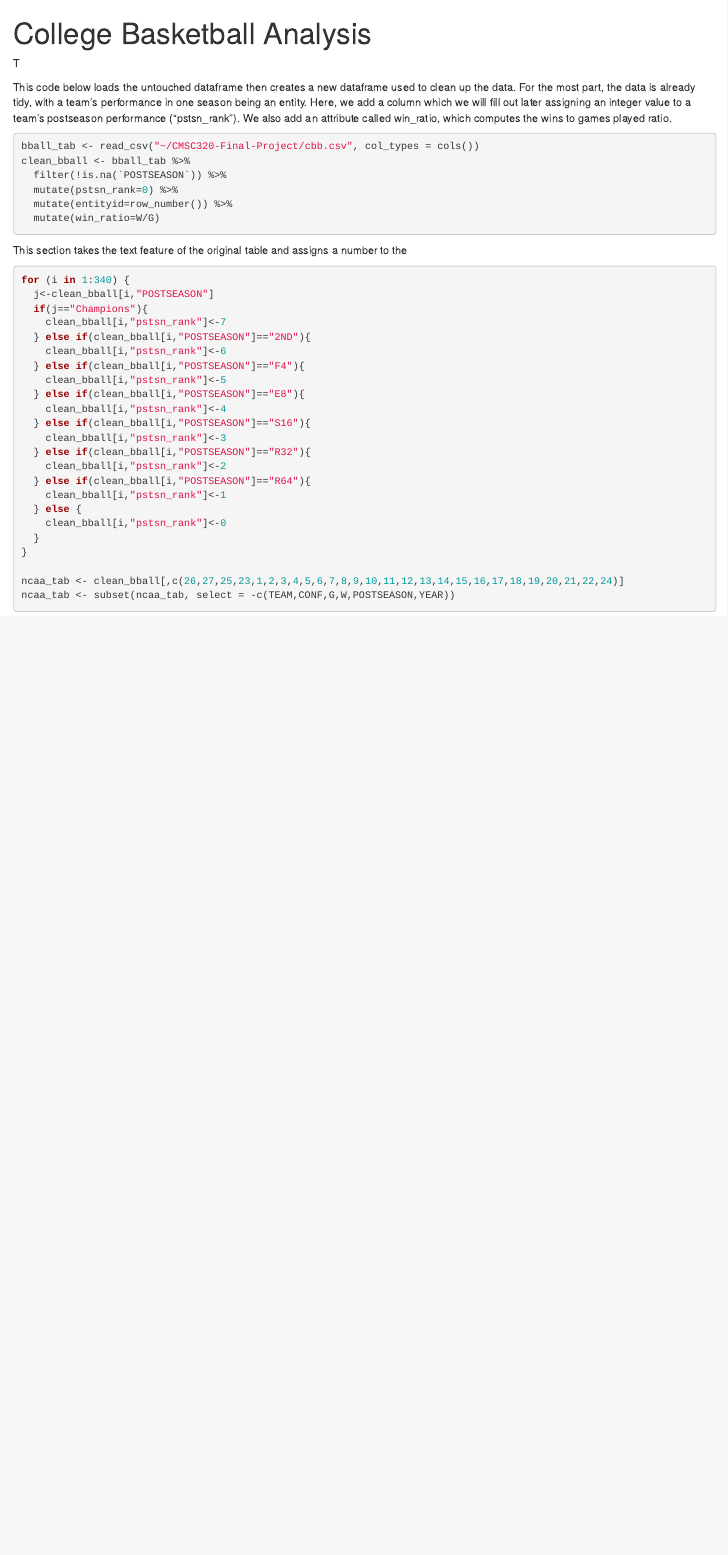
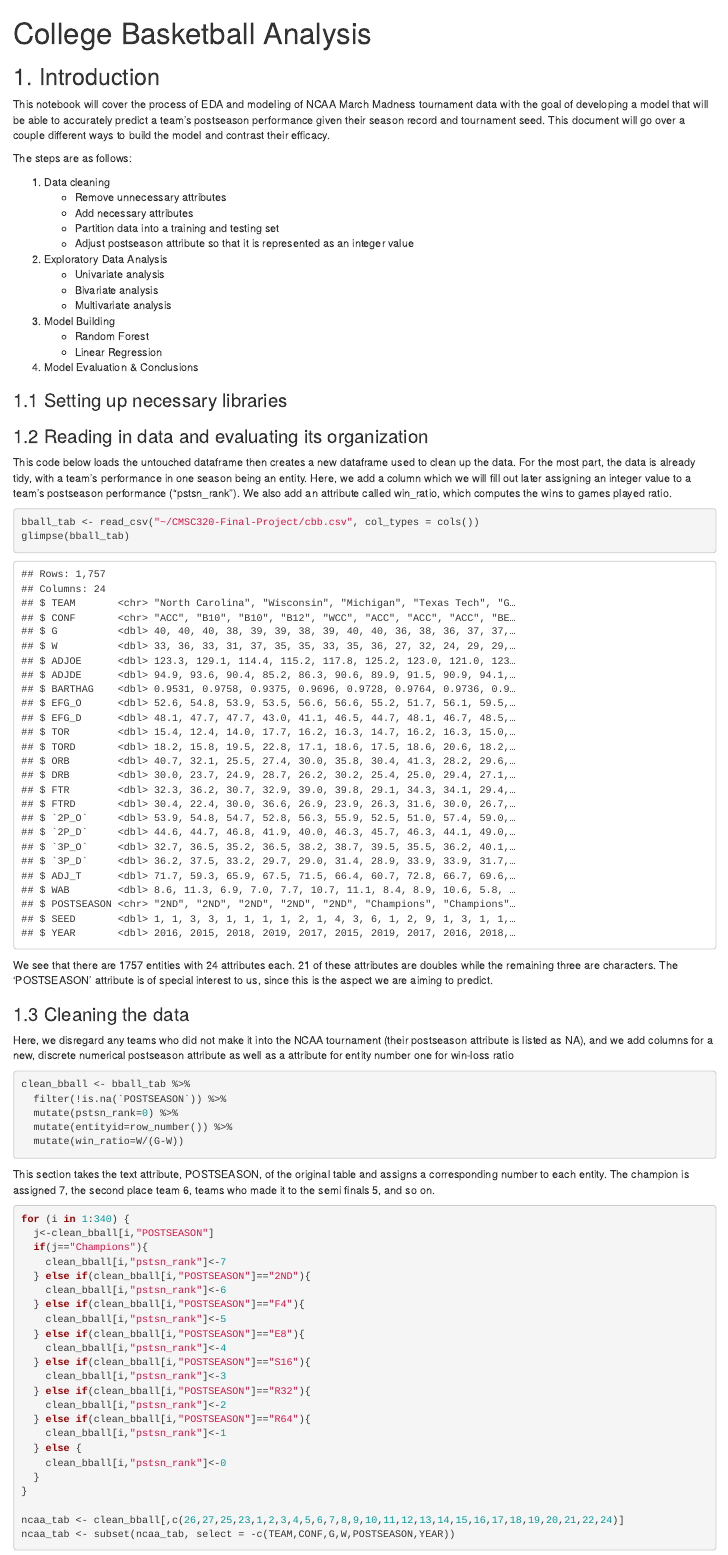
Before and after one commit to 99mrschaefer/CMSC-320-Final-Project, an R Markdown document (College Basketball Analysis.Rmd): the page in a window 1100 px wide, from its top. Rendered offline with R 4.5, knitr and Pandoc, with nearby package versions.

Commit message:
Add organization

````diff
--- a/College Basketball Analysis.Rmd
+++ b/College Basketball Analysis.Rmd
@@ -7,30 +7,67 @@ knit: (function(input_file, encoding) {
  output_file=file.path(dirname(input_file), out_dir, 'index.html'))})
 output: html_document
 ---
-T
+## 1. Introduction
+
+This notebook will cover the process of EDA and modeling of NCAA March Madness tournament data with the goal of
+developing a model that will be able to accurately predict a team's postseason performance given their season record
+and tournament seed. This document will go over a couple different ways to build the model and contrast their
+efficacy.
+
+The steps are as follows:
+
+1. Data cleaning
+    + Remove unnecessary attributes
+    + Add necessary attributes
+    + Partition data into a training and testing set
+    + Adjust postseason attribute so that it is represented as an integer value
+2. Exploratory Data Analysis
+    + Univariate analysis
+    + Bivariate analysis
+    + Multivariate analysis
+3. Model Building
+    + Random Forest
+    + Linear Regression
+4. Model Evaluation & Conclusions
+
+### 1.1 Setting up necessary libraries
 ```{r setup, include=FALSE}
-library(tidyverse)
-library(stringr)
-library(ggplot2)
-library(dplyr)
-library(readr)
-library(tidyr)
-library(magrittr)
+library(tidyverse) # data manipulation
+library(stringr) # string manipulation + data cleaning
+library(ggplot2) # data vizualization
+library(dplyr) # data manipulation
+library(readr) # csv reading
+library(tidyr) # creating tidy data
+library(magrittr) # working with pipelines
 ```
+
+### 1.2 Reading in data and evaluating its organization
 This code below loads the untouched dataframe then creates a new dataframe used to clean up the data. For the
 most part, the data is already tidy, with a team's performance in one season being an entity. Here, we add a column
 which we will fill out later assigning an integer value to a team's postseason performance ("pstsn_rank"). We also
 add an attribute called win_ratio, which computes the wins to games played ratio.
 ```{r initialize dataframe}
 bball_tab <- read_csv("~/CMSC320-Final-Project/cbb.csv", col_types = cols())
+glimpse(bball_tab)
+```
+We see that there are 1757 entities with 24 attributes each. 21 of these attributes are doubles while the remaining
+three are characters. The 'POSTSEASON' attribute is of special interest to us, since this is the aspect we are
+aiming to predict.
+
+### 1.3 Cleaning the data
+Here, we disregard any teams who did not make it into the NCAA tournament (their postseason attribute is listed as
+NA), and we add columns for a new, discrete numerical postseason attribute as well as a attribute for entity number
+one for win-loss ratio
+```{r clean data}
 clean_bball <- bball_tab %>%
   filter(!is.na(`POSTSEASON`)) %>%
   mutate(pstsn_rank=0) %>%
   mutate(entityid=row_number()) %>%
-  mutate(win_ratio=W/G)
+  mutate(win_ratio=W/(G-W))
 ```
 
-This section takes the text feature of the original table and assigns a number to the
+This section takes the text attribute, POSTSEASON, of the original table and assigns a corresponding number to each
+entity. The champion is assigned 7, the second place team 6, teams who made it to the semi finals 5, and so on.
 ```{r clean_data}
 for (i in 1:340) {
   j<-clean_bball[i,"POSTSEASON"]
````
Also changed, not shown: 1 other file.
